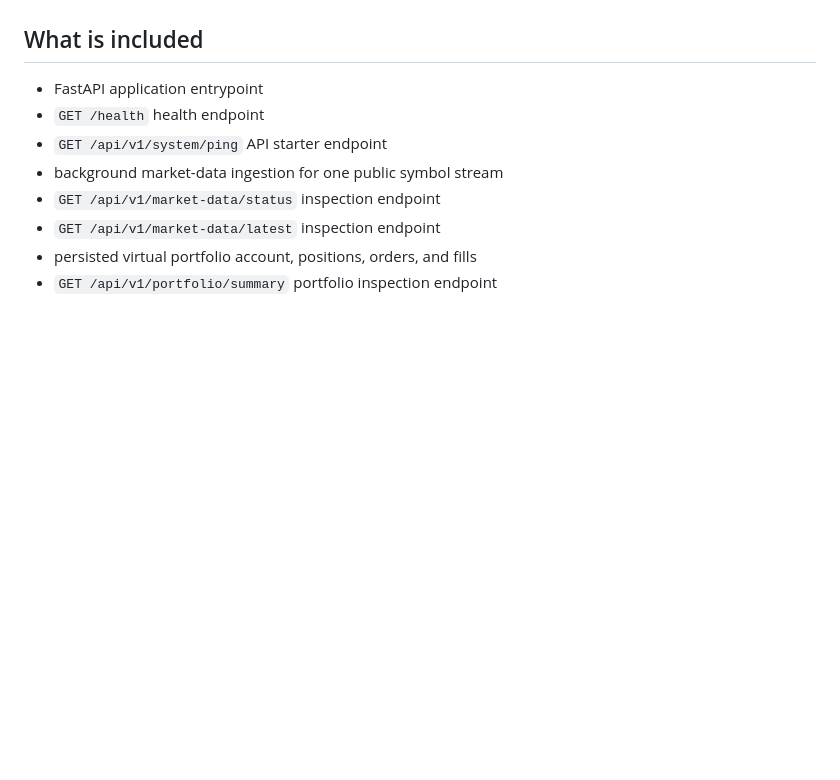
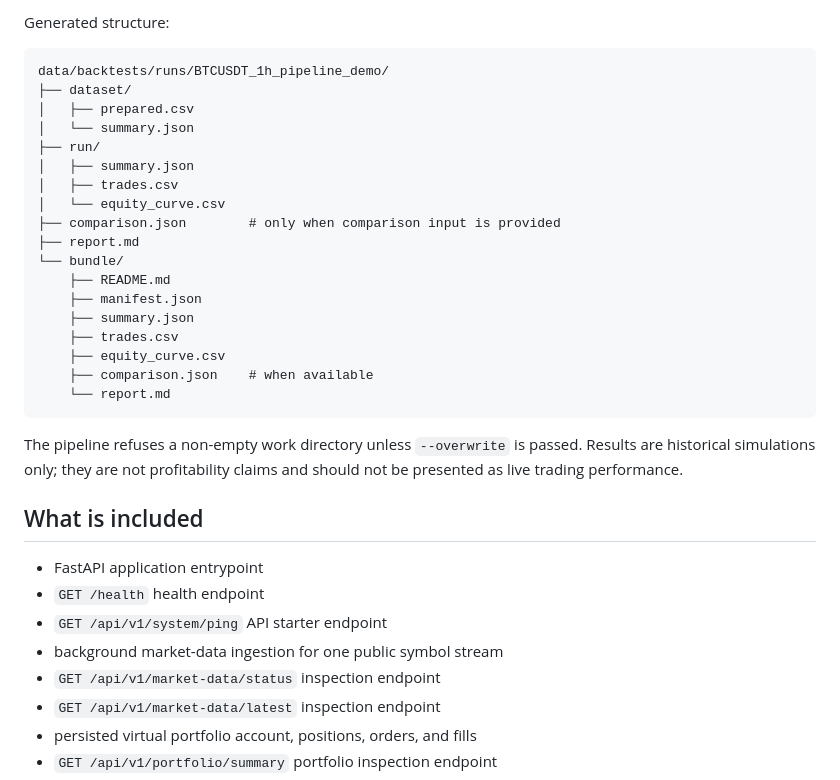
Before and after one commit to garikpetrosyan00/trading-automation-platform, a Markdown page: README.md, the part around one of its changes. Drawn GitHub-style; blank space fills up the shorter version.

````diff
--- a/README.md
+++ b/README.md
@@ -8,3 +77,27 @@ Production broker integrations, Telegram notifications, production dashboards, s
+Generated structure:
+
+```text
+data/backtests/runs/BTCUSDT_1h_pipeline_demo/
+├── dataset/
+│   ├── prepared.csv
+│   └── summary.json
+├── run/
+│   ├── summary.json
+│   ├── trades.csv
+│   └── equity_curve.csv
+├── comparison.json        # only when comparison input is provided
+├── report.md
+└── bundle/
+    ├── README.md
+    ├── manifest.json
+    ├── summary.json
+    ├── trades.csv
+    ├── equity_curve.csv
+    ├── comparison.json    # when available
+    └── report.md
+```
+
+The pipeline refuses a non-empty work directory unless `--overwrite` is passed. Results are historical simulations only; they are not profitability claims and should not be presented as live trading performance.
 
 ## What is included
 
````
Also changed, not shown: other parts of README.md (+79 -59 lines).
